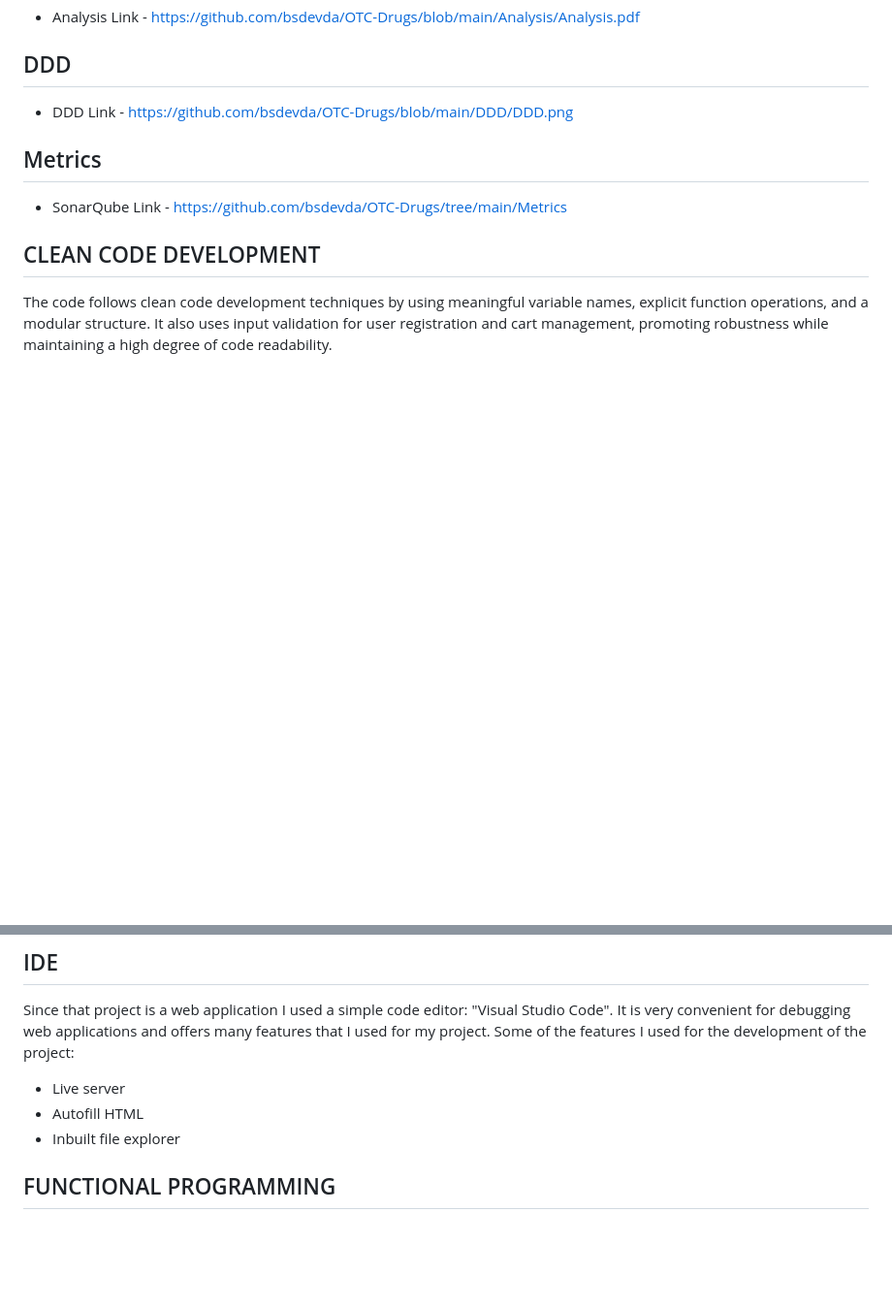
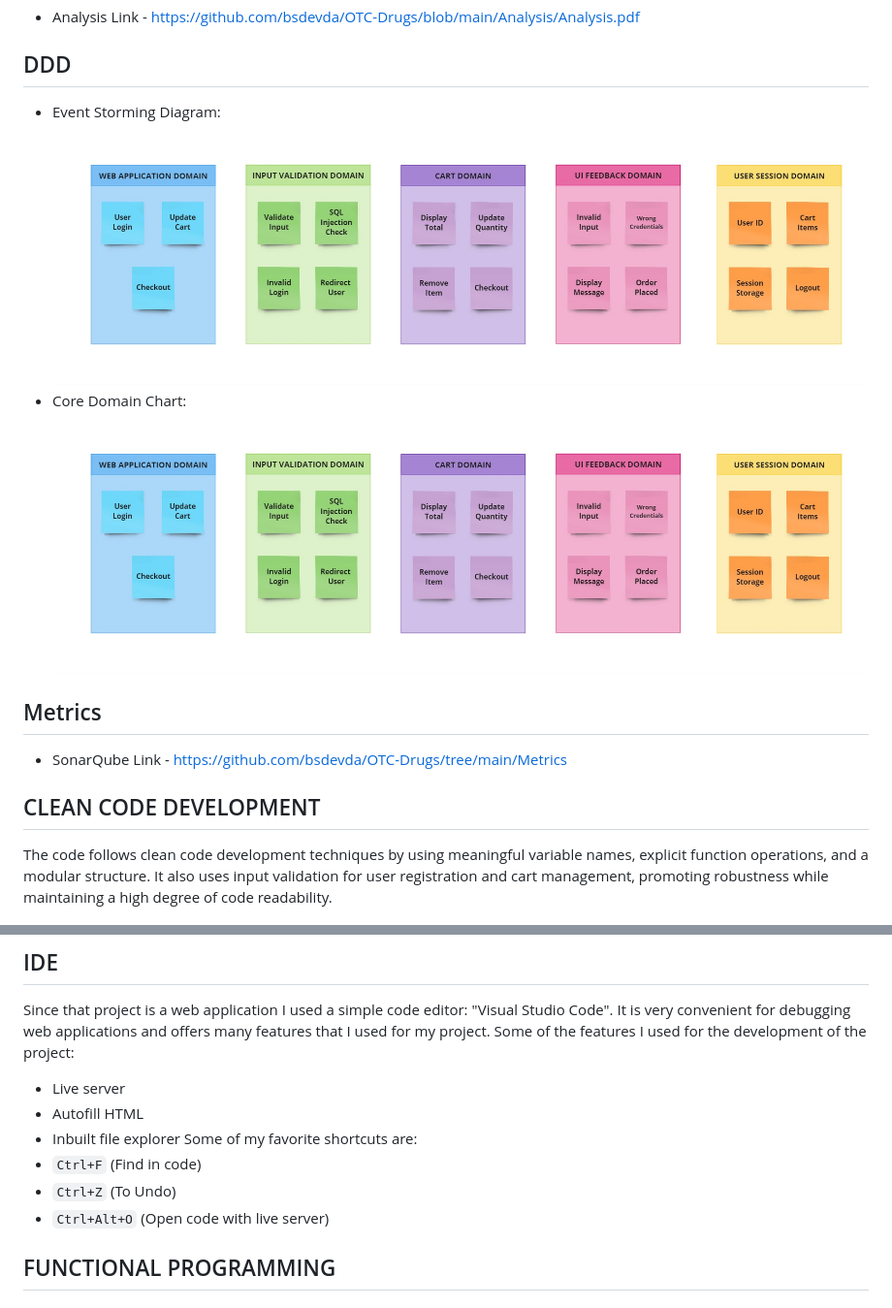
Before and after one commit to bsdevda/OTC-Drugs, a Markdown page: README.md, 2 parts joined by grey strips. Shown: that part at 97% size. GitHub-like rendering; blank space fills up the shorter version.

Commit message:
Added ddd images

````diff
--- a/README.md
+++ b/README.md
@@ -37,8 +37,8 @@ Two types of requirements engineering were performed for this project. Please fi
  - Analysis Link - https://github.com/bsdevda/OTC-Drugs/blob/main/Analysis/Analysis.pdf
 
 ## DDD
-
- - DDD Link - https://github.com/bsdevda/OTC-Drugs/blob/main/DDD/DDD.png
+ - Event Storming Diagram: ![Event Storming](https://github.com/bsdevda/OTC-Drugs/blob/main/ddd/ddd.jpg)
+ - Core Domain Chart: ![Core Domain](https://github.com/bsdevda/OTC-Drugs/blob/main/ddd/ddd.jpg)
 
 ## Metrics
 
@@ -57,6 +57,10 @@ Some of the features I used for the development of the project:
  - Live server
  - Autofill HTML
  - Inbuilt file explorer
+Some of my favorite shortcuts are:
+ - ```Ctrl+F``` (Find in code)
+ - ```Ctrl+Z``` (To Undo)
+ - ```Ctrl+Alt+O``` (Open code with live server)
 
 ## FUNCTIONAL PROGRAMMING
 
````
